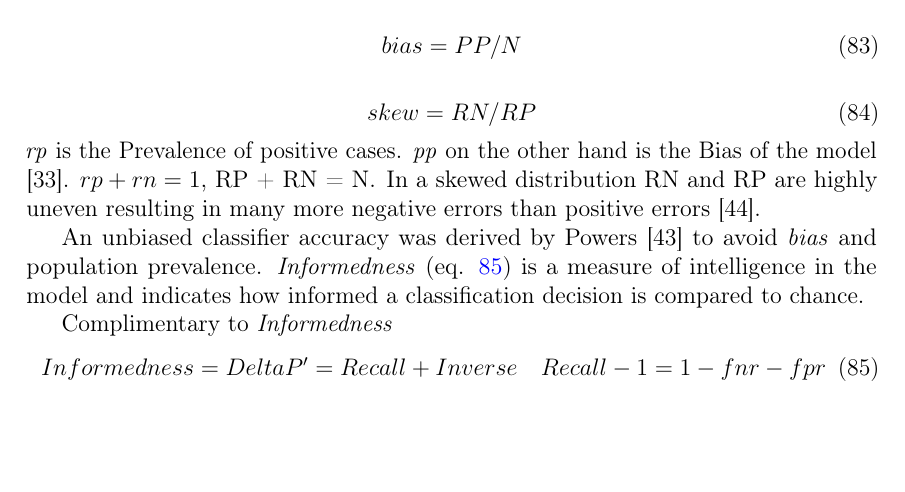
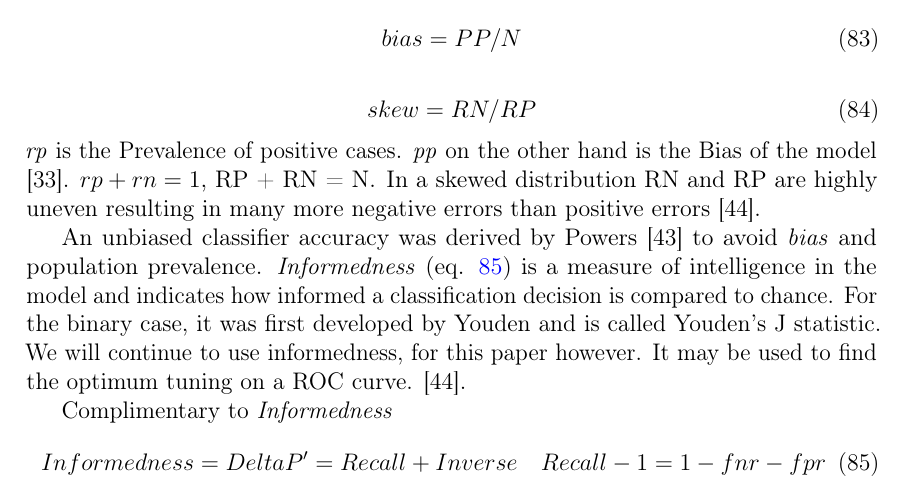
Before and after one commit to sulmanen/hash-thesis, a LaTeX thesis (hash.tex): part of page 40 of 71, cut so that both start at the same text, the shorter picture padded with empty space. Compiled offline with pdfLaTeX; a LaTeX package or settings file that is missing is left out.

Commit message:
crucial addition

```diff
--- a/hash.tex
+++ b/hash.tex
@@ -1359,7 +1359,7 @@
 \end{equation}
 \emph{rp} is the Prevalence of positive cases. \emph{pp} on the other hand is the Bias of the model \cite{lafferty2001conditional}. $rp + rn = 1$, RP + RN = N. In a skewed distribution RN and RP are highly uneven resulting in many more negative errors than positive errors \cite{POWERS2011}.
 
-An unbiased classifier accuracy was derived by Powers \cite{Powers2003} to avoid \emph{bias} and population prevalence. \emph{Informedness} (eq. \ref{informedness}) is a measure of intelligence in the model and indicates how informed a classification decision is compared to chance.
+An unbiased classifier accuracy was derived by Powers \cite{Powers2003} to avoid \emph{bias} and population prevalence. \emph{Informedness} (eq. \ref{informedness}) is a measure of intelligence in the model and indicates how informed a classification decision is compared to chance. For the binary case, it was first developed by Youden and is called Youden's J statistic. We will continue to use informedness, for this paper however. It may be used to find the optimum tuning on a ROC curve. \cite{POWERS2011}.
 
 Complimentary to \emph{Informedness}
 \begin{equation}\label{informedness}
```
